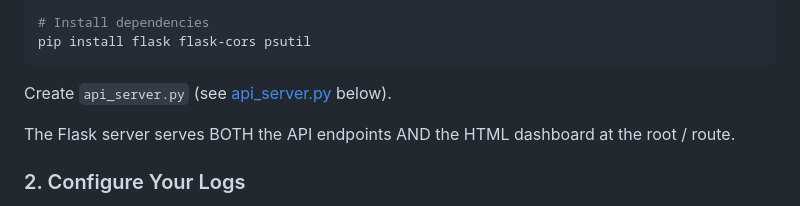
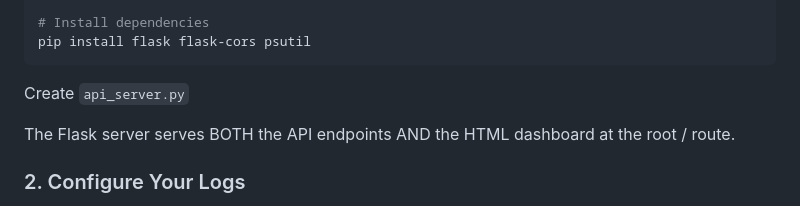
Before and after one commit to Evso1/Car-Thing-Homelab-Monitor, a Markdown page: README.md, the part around the change. Drawn GitHub-style.

Commit message:
Update README to remove unnecessary reference

````diff
--- a/README.md
+++ b/README.md
@@ -53,7 +53,7 @@ source venv/bin/activate
 pip install flask flask-cors psutil
 ```
 
-Create `api_server.py` (see [api_server.py](#api_serverpy) below).
+Create `api_server.py`
 
 The Flask server serves BOTH the API endpoints AND the HTML dashboard at the root / route.
 
````
